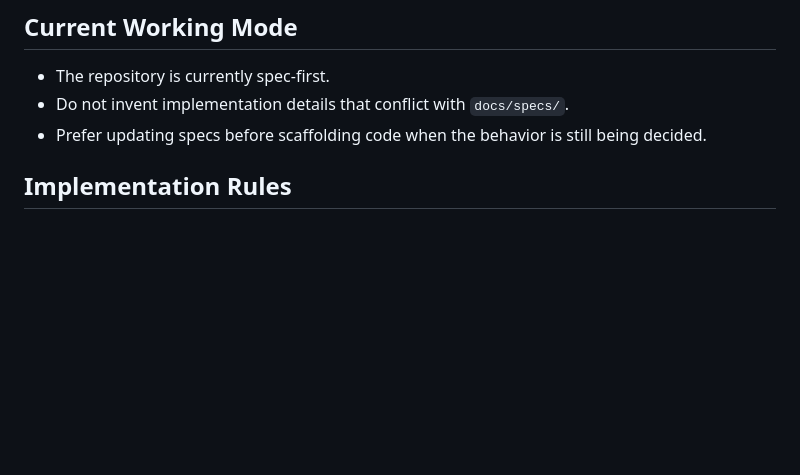
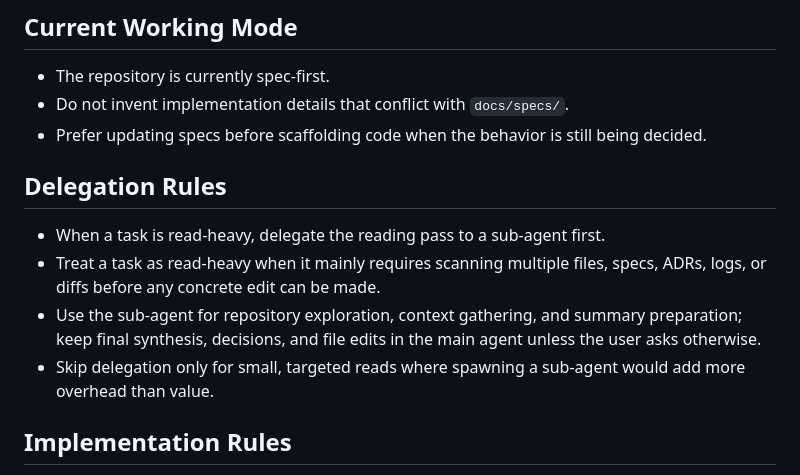
Before and after one commit to koizumikento/shosei, a Markdown page: AGENTS.md, the part around the change. GitHub-like rendering; blank space fills up the shorter version.

Commit message:
Add delegation rules for read-heavy tasks

```diff
--- a/AGENTS.md
+++ b/AGENTS.md
@@ -31,6 +31,13 @@ Add a deeper `AGENTS.md` only when a subdirectory needs rules that differ from t
 - The repository is currently spec-first.
 - Do not invent implementation details that conflict with `docs/specs/`.
 - Prefer updating specs before scaffolding code when the behavior is still being decided.
+
+## Delegation Rules
+
+- When a task is read-heavy, delegate the reading pass to a sub-agent first.
+- Treat a task as read-heavy when it mainly requires scanning multiple files, specs, ADRs, logs, or diffs before any concrete edit can be made.
+- Use the sub-agent for repository exploration, context gathering, and summary preparation; keep final synthesis, decisions, and file edits in the main agent unless the user asks otherwise.
+- Skip delegation only for small, targeted reads where spawning a sub-agent would add more overhead than value.
 
 ## Implementation Rules
 
```
